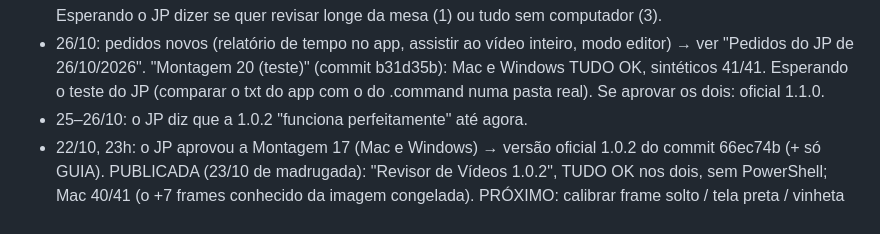
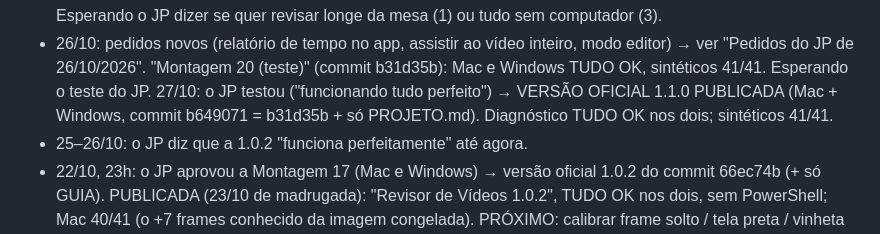
Before and after one commit to jprodriguesgm/revisor-de-videos, a Markdown page: PROJETO.md, the part around the change. Drawn GitHub-style.

Commit message:
PROJETO.md: 1.1.0 publicada
Co-Authored-By: Claude Opus 5.5 <noreply@anthropic.com>
Claude-Session: https://claude.ai/code/session_01PmGAHFzx4jAUxtupCAt5Nq

```diff
--- a/PROJETO.md
+++ b/PROJETO.md
@@ -1010,7 +1010,8 @@ Limites conhecidos da etapa 2:
   quer revisar longe da mesa (1) ou tudo sem computador (3).
 - 26/10: pedidos novos (relatório de tempo no app, assistir ao vídeo inteiro, modo editor) → ver "Pedidos do JP de
   26/10/2026". "Montagem 20 (teste)" (commit b31d35b): Mac e Windows TUDO OK, sintéticos 41/41. Esperando o
-  teste do JP (comparar o txt do app com o do .command numa pasta real). Se aprovar os dois: oficial 1.1.0.
+  teste do JP. 27/10: o JP testou ("funcionando tudo perfeito") → VERSÃO OFICIAL 1.1.0 PUBLICADA (Mac + Windows,
+  commit b649071 = b31d35b + só PROJETO.md). Diagnóstico TUDO OK nos dois; sintéticos 41/41.
 - 25–26/10: o JP diz que a 1.0.2 "funciona perfeitamente" até agora.
 - 22/10, 23h: o JP aprovou a Montagem 17 (Mac e Windows) → versão oficial 1.0.2 do commit 66ec74b (+ só GUIA).
   PUBLICADA (23/10 de madrugada): "Revisor de Vídeos 1.0.2", TUDO OK nos dois, sem PowerShell; Mac 40/41 (o +7
```
